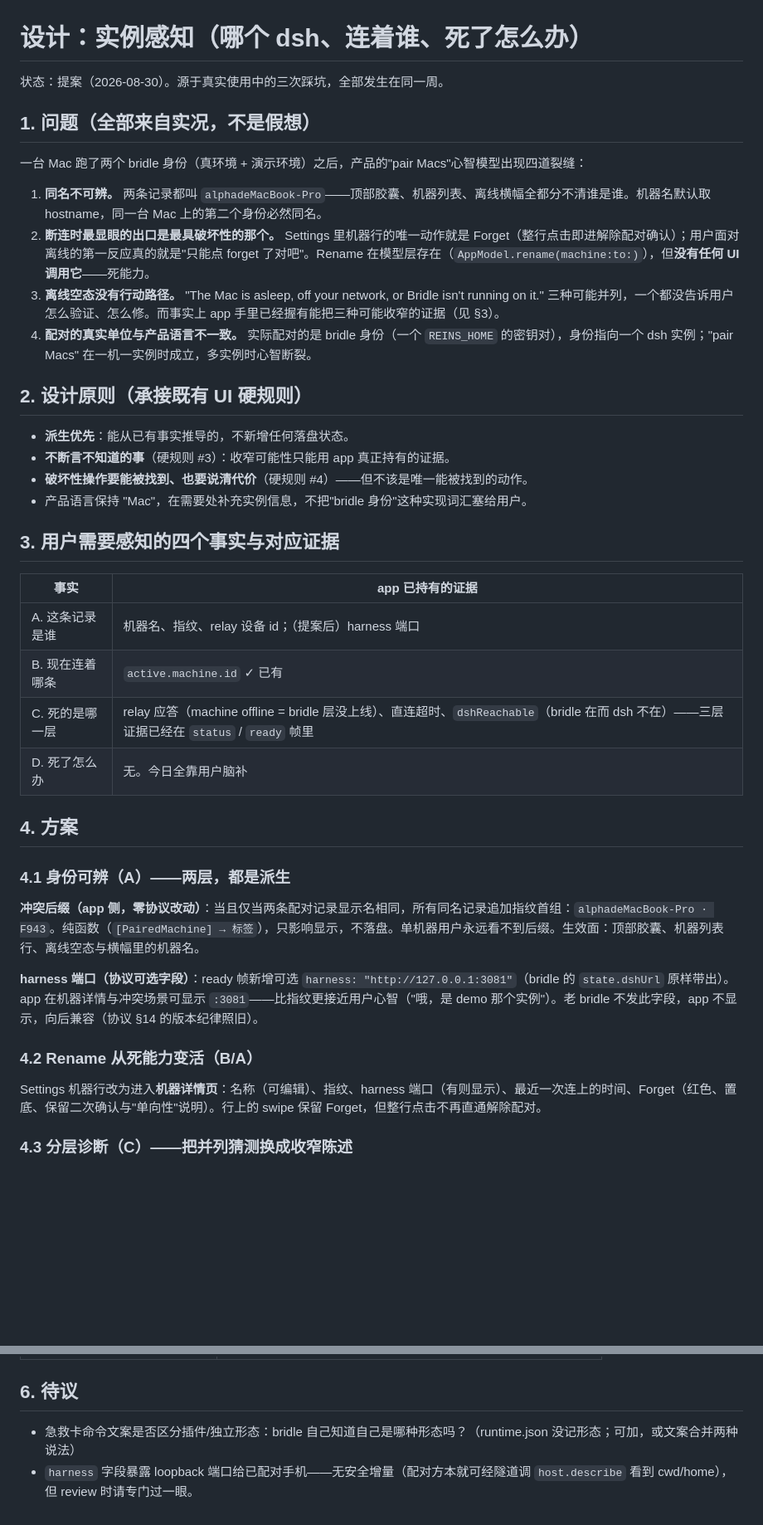
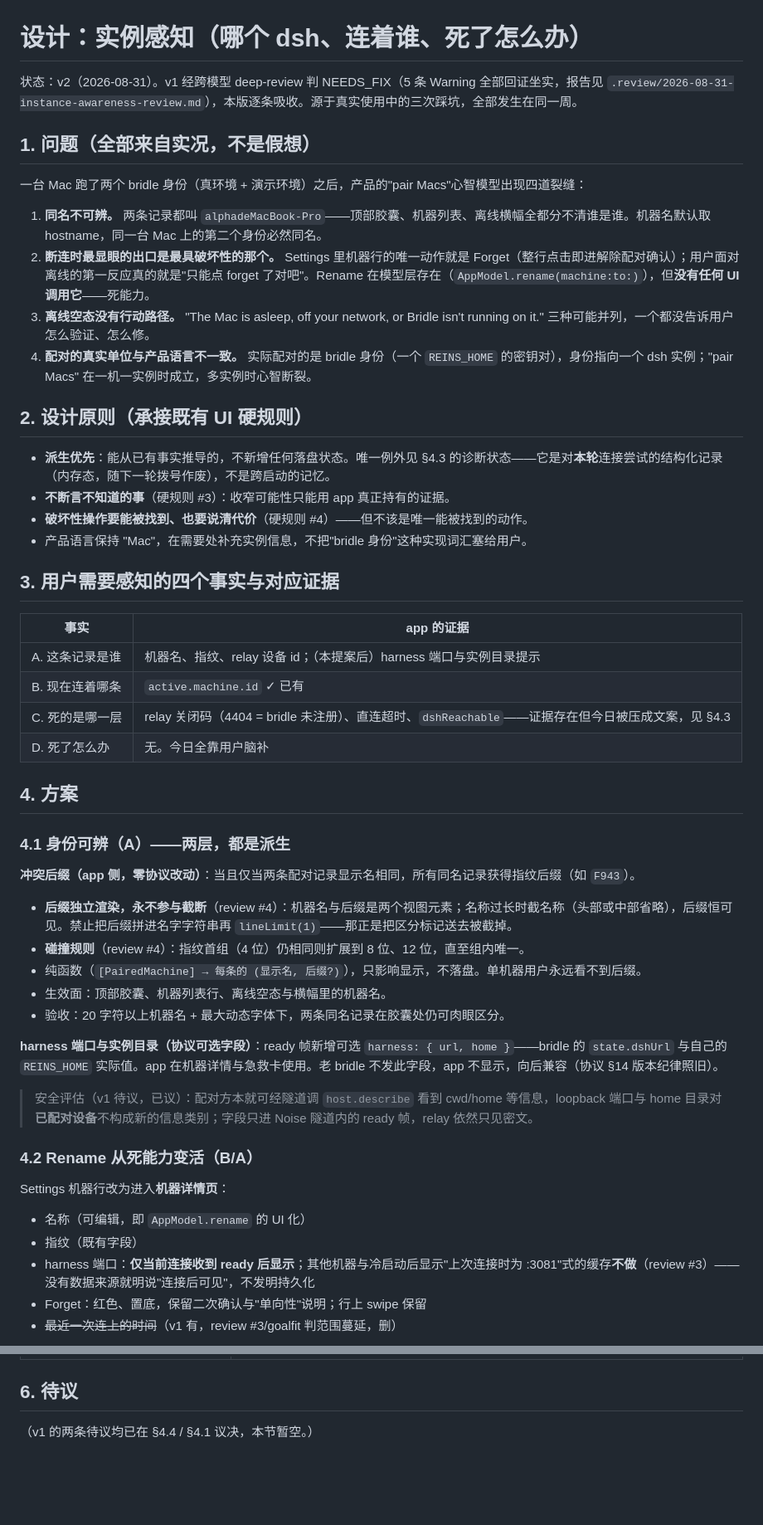
Before and after one commit to 0x5446/reins, a Markdown page: docs/instance-awareness.md, 2 parts joined by grey strips. Shown at 83% size. GitHub-like rendering; blank space fills up the shorter version.

```diff
--- a/docs/instance-awareness.md
+++ b/docs/instance-awareness.md
@@ -1,6 +1,6 @@
 # 设计：实例感知（哪个 dsh、连着谁、死了怎么办）
 
-状态：提案（2026-08-30）。源于真实使用中的三次踩坑，全部发生在同一周。
+状态：v2（2026-08-31）。v1 经跨模型 deep-review 判 NEEDS_FIX（5 条 Warning 全部回证坐实，报告见 `.review/2026-08-31-instance-awareness-review.md`），本版逐条吸收。源于真实使用中的三次踩坑，全部发生在同一周。
 
 ## 1. 问题（全部来自实况，不是假想）
 
@@ -8,36 +8,48 @@
 
 1. **同名不可辨。** 两条记录都叫 `alphadeMacBook-Pro`——顶部胶囊、机器列表、离线横幅全都分不清谁是谁。机器名默认取 hostname，同一台 Mac 上的第二个身份必然同名。
 2. **断连时最显眼的出口是最具破坏性的那个。** Settings 里机器行的唯一动作就是 Forget（整行点击即进解除配对确认）；用户面对离线的第一反应真的就是"只能点 forget 了对吧"。Rename 在模型层存在（`AppModel.rename(machine:to:)`），但**没有任何 UI 调用它**——死能力。
-3. **离线空态没有行动路径。** "The Mac is asleep, off your network, or Bridle isn't running on it." 三种可能并列，一个都没告诉用户怎么验证、怎么修。而事实上 app 手里已经握有能把三种可能收窄的证据（见 §3）。
+3. **离线空态没有行动路径。** "The Mac is asleep, off your network, or Bridle isn't running on it." 三种可能并列，一个都没告诉用户怎么验证、怎么修。
 4. **配对的真实单位与产品语言不一致。** 实际配对的是 bridle 身份（一个 `REINS_HOME` 的密钥对），身份指向一个 dsh 实例；"pair Macs" 在一机一实例时成立，多实例时心智断裂。
 
 ## 2. 设计原则（承接既有 UI 硬规则）
 
-- **派生优先**：能从已有事实推导的，不新增任何落盘状态。
+- **派生优先**：能从已有事实推导的，不新增任何落盘状态。唯一例外见 §4.3 的诊断状态——它是对**本轮**连接尝试的结构化记录（内存态，随下一轮拨号作废），不是跨启动的记忆。
 - **不断言不知道的事**（硬规则 #3）：收窄可能性只能用 app 真正持有的证据。
 - **破坏性操作要能被找到、也要说清代价**（硬规则 #4）——但不该是唯一能被找到的动作。
 - 产品语言保持 "Mac"，在需要处补充实例信息，不把"bridle 身份"这种实现词汇塞给用户。
 
 ## 3. 用户需要感知的四个事实与对应证据
 
-| 事实 | app 已持有的证据 |
+| 事实 | app 的证据 |
 |---|---|
-| A. 这条记录是谁 | 机器名、指纹、relay 设备 id；（提案后）harness 端口 |
+| A. 这条记录是谁 | 机器名、指纹、relay 设备 id；（本提案后）harness 端口与实例目录提示 |
 | B. 现在连着哪条 | `active.machine.id` ✓ 已有 |
-| C. 死的是哪一层 | relay 应答（machine offline = bridle 层没上线）、直连超时、`dshReachable`（bridle 在而 dsh 不在）——三层证据已经在 `status` / `ready` 帧里 |
+| C. 死的是哪一层 | relay 关闭码（4404 = bridle 未注册）、直连超时、`dshReachable`——证据存在但今日被压成文案，见 §4.3 |
 | D. 死了怎么办 | 无。今日全靠用户脑补 |
 
 ## 4. 方案
 
 ### 4.1 身份可辨（A）——两层，都是派生
 
-**冲突后缀（app 侧，零协议改动）**：当且仅当两条配对记录显示名相同，所有同名记录追加指纹首组：`alphadeMacBook-Pro · F943`。纯函数（`[PairedMachine] → 标签`），只影响显示，不落盘。单机器用户永远看不到后缀。生效面：顶部胶囊、机器列表行、离线空态与横幅里的机器名。
+**冲突后缀（app 侧，零协议改动）**：当且仅当两条配对记录显示名相同，所有同名记录获得指纹后缀（如 `F943`）。
 
-**harness 端口（协议可选字段）**：ready 帧新增可选 `harness: "http://127.0.0.1:3081"`（bridle 的 `state.dshUrl` 原样带出）。app 在机器详情与冲突场景可显示 `:3081`——比指纹更接近用户心智（"哦，是 demo 那个实例"）。老 bridle 不发此字段，app 不显示，向后兼容（协议 §14 的版本纪律照旧）。
+- **后缀独立渲染，永不参与截断**（review #4）：机器名与后缀是两个视图元素；名称过长时截名称（头部或中部省略），后缀恒可见。禁止把后缀拼进名字字符串再 `lineLimit(1)`——那正是把区分标记送去被截掉。
+- **碰撞规则**（review #4）：指纹首组（4 位）仍相同则扩展到 8 位、12 位，直至组内唯一。
+- 纯函数（`[PairedMachine] → 每条的 (显示名, 后缀?)`），只影响显示，不落盘。单机器用户永远看不到后缀。
+- 生效面：顶部胶囊、机器列表行、离线空态与横幅里的机器名。
+- 验收：20 字符以上机器名 + 最大动态字体下，两条同名记录在胶囊处仍可肉眼区分。
+
+**harness 端口与实例目录（协议可选字段）**：ready 帧新增可选 `harness: { url, home }`——bridle 的 `state.dshUrl` 与自己的 `REINS_HOME` 实际值。app 在机器详情与急救卡使用。老 bridle 不发此字段，app 不显示，向后兼容（协议 §14 版本纪律照旧）。
+
+> 安全评估（v1 待议，已议）：配对方本就可经隧道调 `host.describe` 看到 cwd/home 等信息，loopback 端口与 home 目录对**已配对设备**不构成新的信息类别；字段只进 Noise 隧道内的 ready 帧，relay 依然只见密文。
 
 ### 4.2 Rename 从死能力变活（B/A）
 
-Settings 机器行改为进入**机器详情页**：名称（可编辑）、指纹、harness 端口（有则显示）、最近一次连上的时间、Forget（红色、置底、保留二次确认与"单向性"说明）。行上的 swipe 保留 Forget，但整行点击不再直通解除配对。
+Settings 机器行改为进入**机器详情页**：
 
-### 4.3 分层诊断（C）——把并列猜测换成收窄陈述
+- 名称（可编辑，即 `AppModel.rename` 的 UI 化）
+- 指纹（既有字段）
+- harness 端口：**仅当前连接收到 ready 后显示**；其他机器与冷启动后显示"上次连接时为 :3081"式的缓存**不做**（review #3）——没有数据来源就明说"连接后可见"，不发明持久化
+- Forget：红色、置底，保留二次确认与"单向性"说明；行上 swipe 保留
+- ~~最近一次连上的时间~~（v1 有，review #3/goalfit 判范围蔓延，删）
 
@@ -78,5 +116,4 @@ Settings 机器行改为进入**机器详情页**：名称（可编辑）、指
 
 ## 6. 待议
 
-- 急救卡命令文案是否区分插件/独立形态：bridle 自己知道自己是哪种形态吗？（runtime.json 没记形态；可加，或文案合并两种说法）
-- `harness` 字段暴露 loopback 端口给已配对手机——无安全增量（配对方本就可经隧道调 `host.describe` 看到 cwd/home），但 review 时请专门过一眼。
+（v1 的两条待议均已在 §4.4 / §4.1 议决，本节暂空。）
```
Also changed, not shown: other parts of docs/instance-awareness.md (+38 -12 lines), .review/2026-08-31-instance-awareness-review.md (added, +105 -0 lines).
